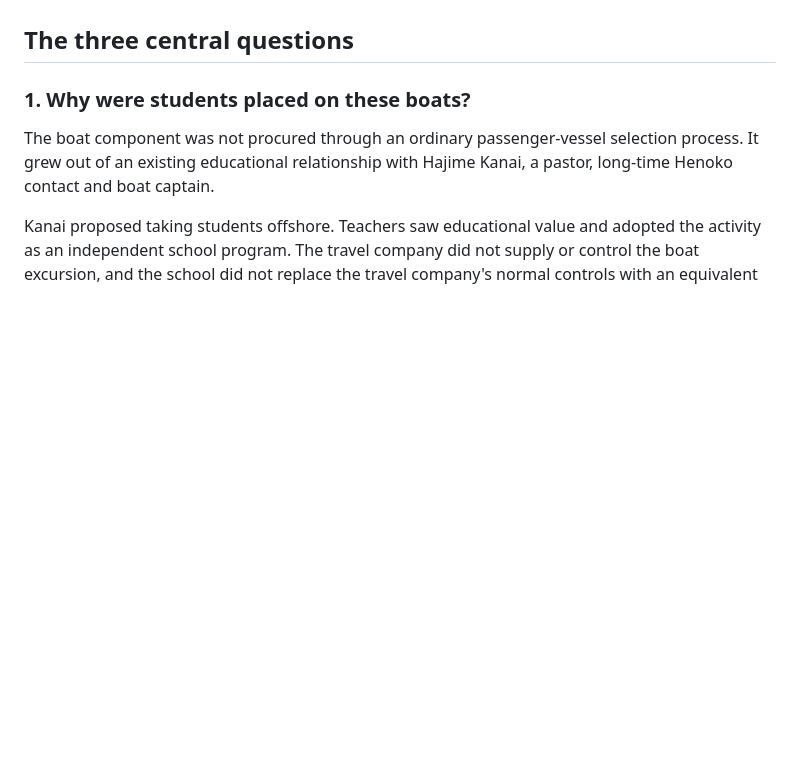
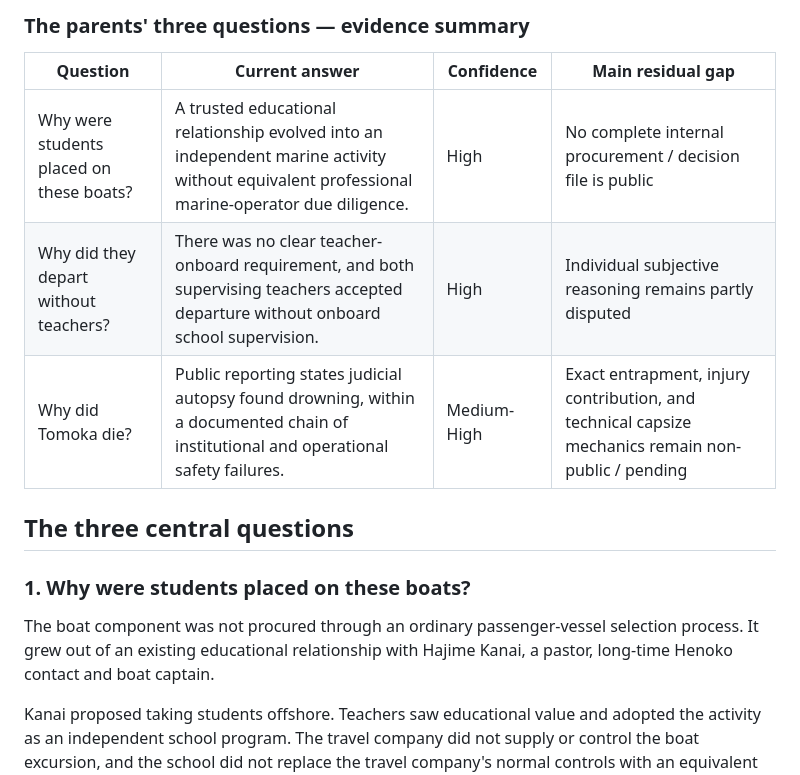
Before and after one commit to ninomaetsukumo/ninomaetsukumo.github.io, a Markdown page: reports/JAPAN-JP-03/REPORT.md, the part around one of its changes. GitHub-like rendering; blank space fills up the shorter version.

Commit message:
Republish JP-03 English report with evidence maps

```diff
--- a/reports/JAPAN-JP-03/REPORT.md
+++ b/reports/JAPAN-JP-03/REPORT.md
@@ -18,3 +84,11 @@ The evidence does not support a theory that the U.S. military caused the acciden
+### The parents' three questions — evidence summary
+
+| Question | Current answer | Confidence | Main residual gap |
+|---|---|---|---|
+| Why were students placed on these boats? | A trusted educational relationship evolved into an independent marine activity without equivalent professional marine-operator due diligence. | High | No complete internal procurement / decision file is public |
+| Why did they depart without teachers? | There was no clear teacher-onboard requirement, and both supervising teachers accepted departure without onboard school supervision. | High | Individual subjective reasoning remains partly disputed |
+| Why did Tomoka die? | Public reporting states judicial autopsy found drowning, within a documented chain of institutional and operational safety failures. | Medium-High | Exact entrapment, injury contribution, and technical capsize mechanics remain non-public / pending |
+
 
 ## The three central questions
 
```
Also changed, not shown: other parts of reports/JAPAN-JP-03/REPORT.md (+66 -0 lines).
